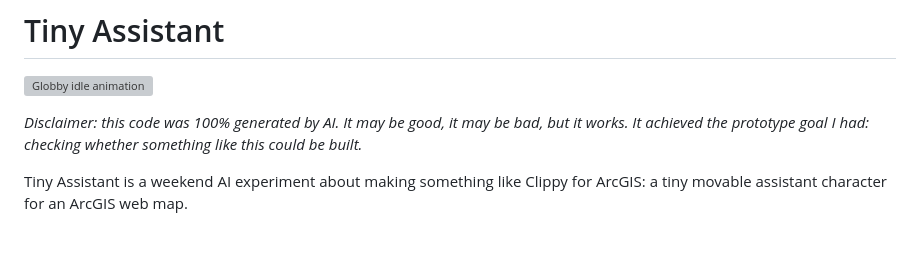
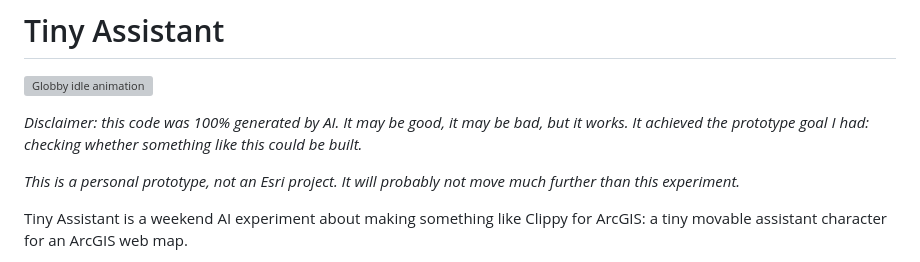
Before and after one commit to ceddc/tiny-assistant, a Markdown page: README.md, the part around the change. GitHub-like rendering; blank space fills up the shorter version; grey boxes are pictures that could not be loaded.

Commit message:
Add personal prototype disclaimer

```diff
--- a/README.md
+++ b/README.md
@@ -7,6 +7,9 @@
 _Disclaimer: this code was 100% generated by AI. It may be good, it may be bad,
 but it works. It achieved the prototype goal I had: checking whether something
 like this could be built._
+
+_This is a personal prototype, not an Esri project. It will probably not move
+much further than this experiment._
 
 Tiny Assistant is a weekend AI experiment about making something like Clippy
 for ArcGIS: a tiny movable assistant character for an ArcGIS web map.
```
